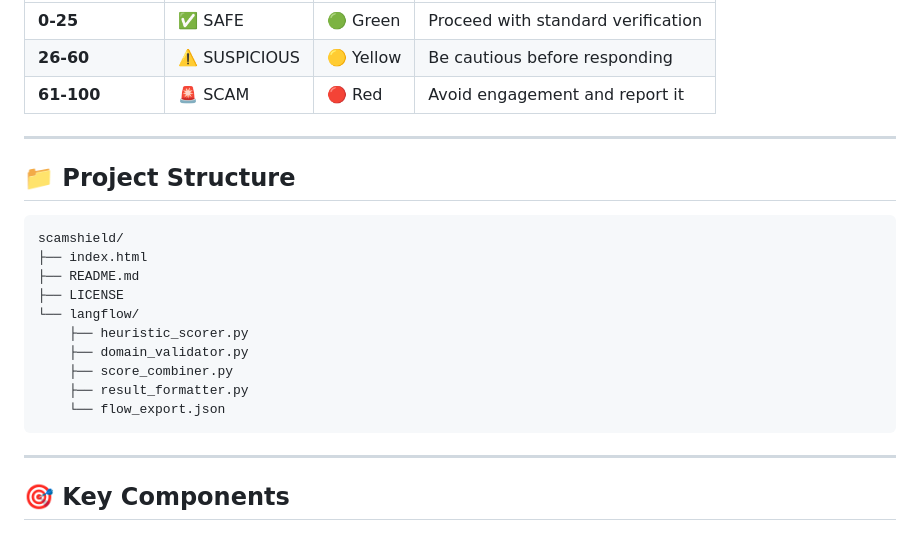
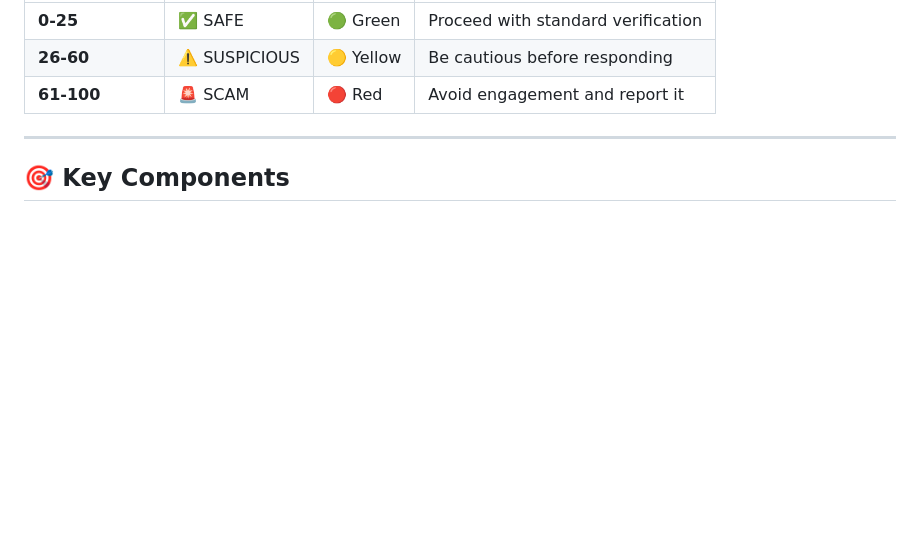
Before and after one commit to kvkushal/ScamShield, a Markdown page: README.md, the part around the change printed below. Drawn GitHub-style; blank space fills up the shorter version.

````diff
--- a/README.md
+++ b/README.md
@@ -268,23 +271,6 @@ else:
 
 ---
 
-## 📁 Project Structure
-
-```
-scamshield/
-├── index.html
-├── README.md
-├── LICENSE
-└── langflow/
-    ├── heuristic_scorer.py
-    ├── domain_validator.py
-    ├── score_combiner.py
-    ├── result_formatter.py
-    └── flow_export.json
-```
-
----
-
 ## 🎯 Key Components
 
 ### Heuristic Scorer
````
Also changed, not shown: other parts of README.md (+3 -0 lines).
